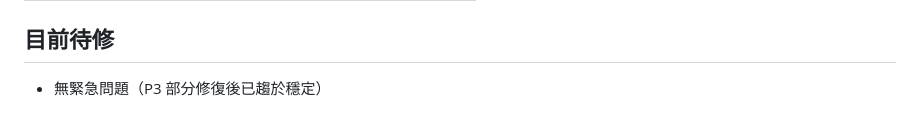
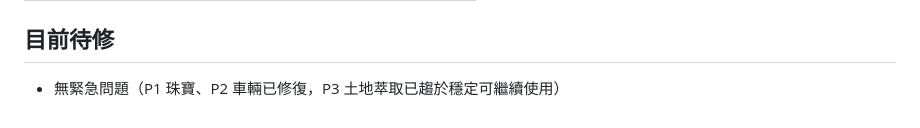
Before and after one commit to kojolinanne/sunshine-search, a Markdown page: task.md, the part around the change. GitHub-like rendering.

Commit message:
cron: confirm P1+P2 resolved, P3 deferred — 2026-06-17

```diff
--- a/task.md
+++ b/task.md
@@ -74,4 +74,4 @@ PDF 期別：292–319（共 28 期）
 | aircraft_detail.json | 0 | ✅ 正確（PDF 全為空白） |
 
 ## 目前待修
-- 無緊急問題（P3 部分修復後已趨於穩定）
+- 無緊急問題（P1 珠寶、P2 車輛已修復，P3 土地萃取已趨於穩定可繼續使用）
```
